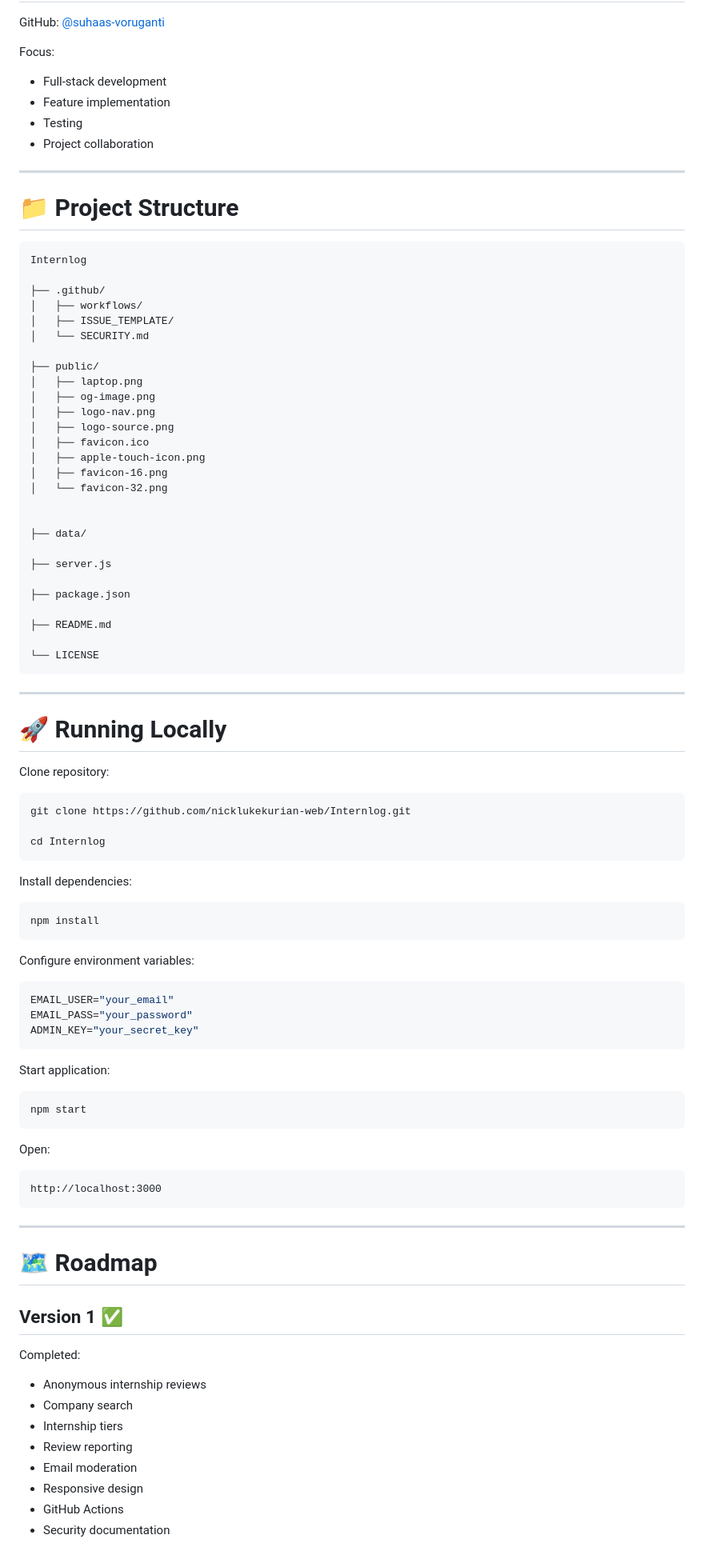
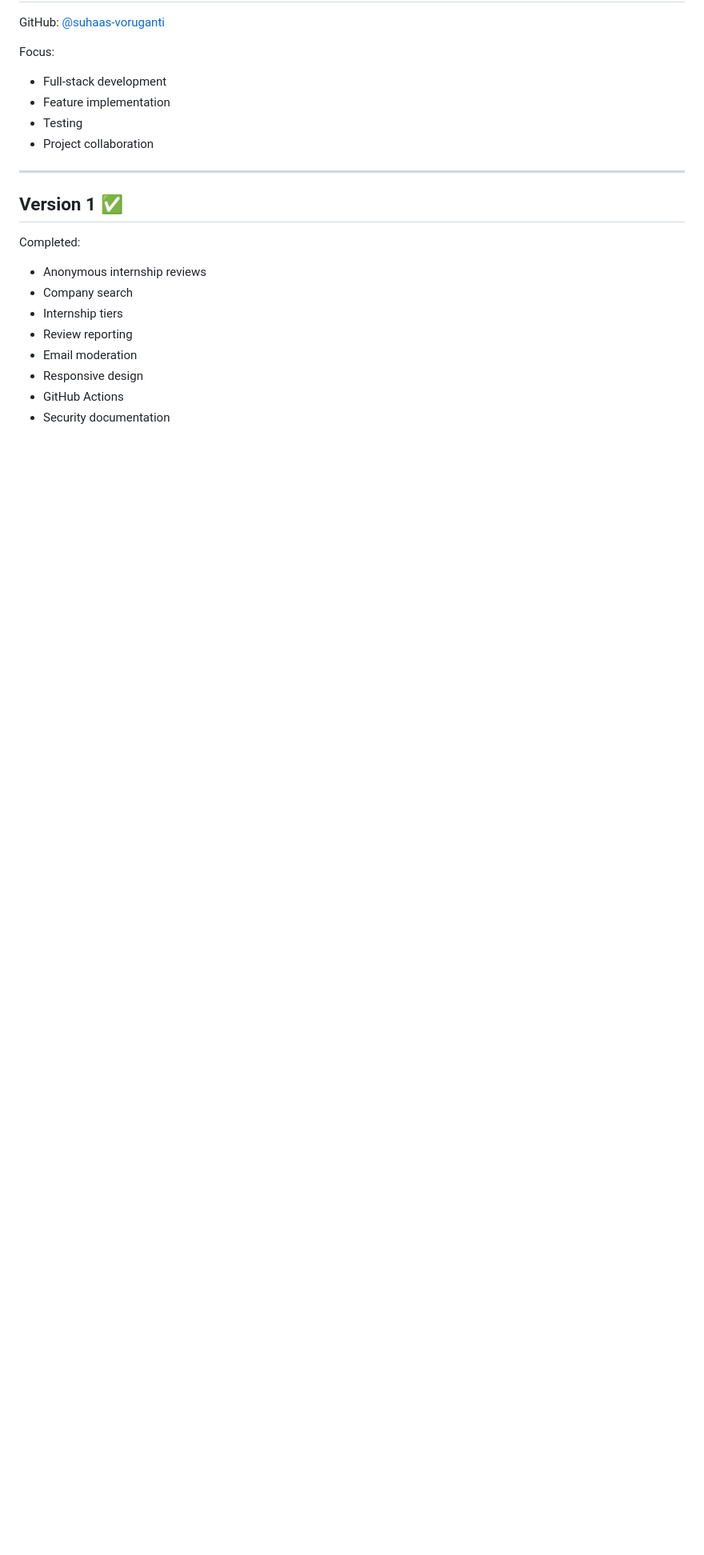
Before and after one commit to nicklukekurian-web/Internlog, a Markdown page: README.md, the part around one of its changes. Shown at 80% size. GitHub-like rendering; blank space fills up the shorter version.

Commit message:
Clean up README.md by removing sections
Removed project structure, running locally instructions, and roadmap sections from README.md.

````diff
--- a/README.md
+++ b/README.md
@@ -334,90 +334,6 @@ Focus:
 
 ---
 
-# 📁 Project Structure
-
-
-```
-Internlog
-
-├── .github/
-│   ├── workflows/
-│   ├── ISSUE_TEMPLATE/
-│   └── SECURITY.md
-
-├── public/
-│   ├── laptop.png
-│   ├── og-image.png
-│   ├── logo-nav.png
-│   ├── logo-source.png
-│   ├── favicon.ico
-│   ├── apple-touch-icon.png
-│   ├── favicon-16.png
-│   └── favicon-32.png
-
-
-├── data/
-
-├── server.js
-
-├── package.json
-
-├── README.md
-
-└── LICENSE
-```
-
-
----
-
-# 🚀 Running Locally
-
-
-Clone repository:
-
-```bash
-git clone https://github.com/nicklukekurian-web/Internlog.git
-
-cd Internlog
-```
-
-
-Install dependencies:
-
-```bash
-npm install
-```
-
-
-Configure environment variables:
-
-
-```bash
-EMAIL_USER="your_email"
-EMAIL_PASS="your_password"
-ADMIN_KEY="your_secret_key"
-```
-
-
-Start application:
-
-```bash
-npm start
-```
-
-
-Open:
-
-```
-http://localhost:3000
-```
-
-
----
-
-# 🗺 Roadmap
-
-
 ## Version 1 ✅
 
 Completed:
````
Also changed, not shown: other parts of README.md (+0 -28 lines).
